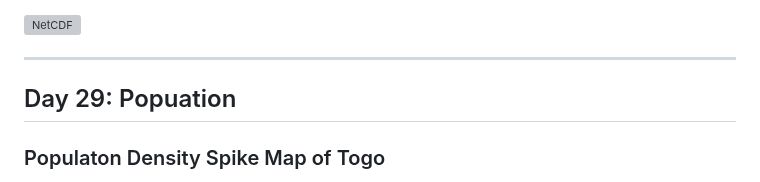
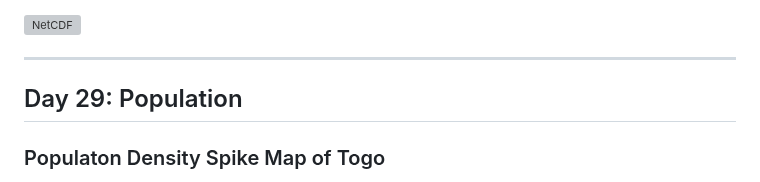
Before and after one commit to BoineeloMoyo/30DayMapChallenge_2023, a Markdown page: README.md, the part around the change. Rendered like a GitHub page; grey boxes are pictures that could not be loaded.

```diff
--- a/README.md
+++ b/README.md
@@ -340,7 +340,7 @@ Script: [HERE](https://github.com/BoineeloMoyo/-30DayMapChallenge_2023/blob/main
 
 ---
 
-## Day 29: Popuation
+## Day 29: Population
 ### Populaton Density Spike Map of Togo
 
 Presenting a population density spike map of Togo, one of Africa's smallest nations. With a population hovering around 8 million, Togo is also among the world's narrowest countries, spanning less than 115 km between Ghana and Benin.
```
